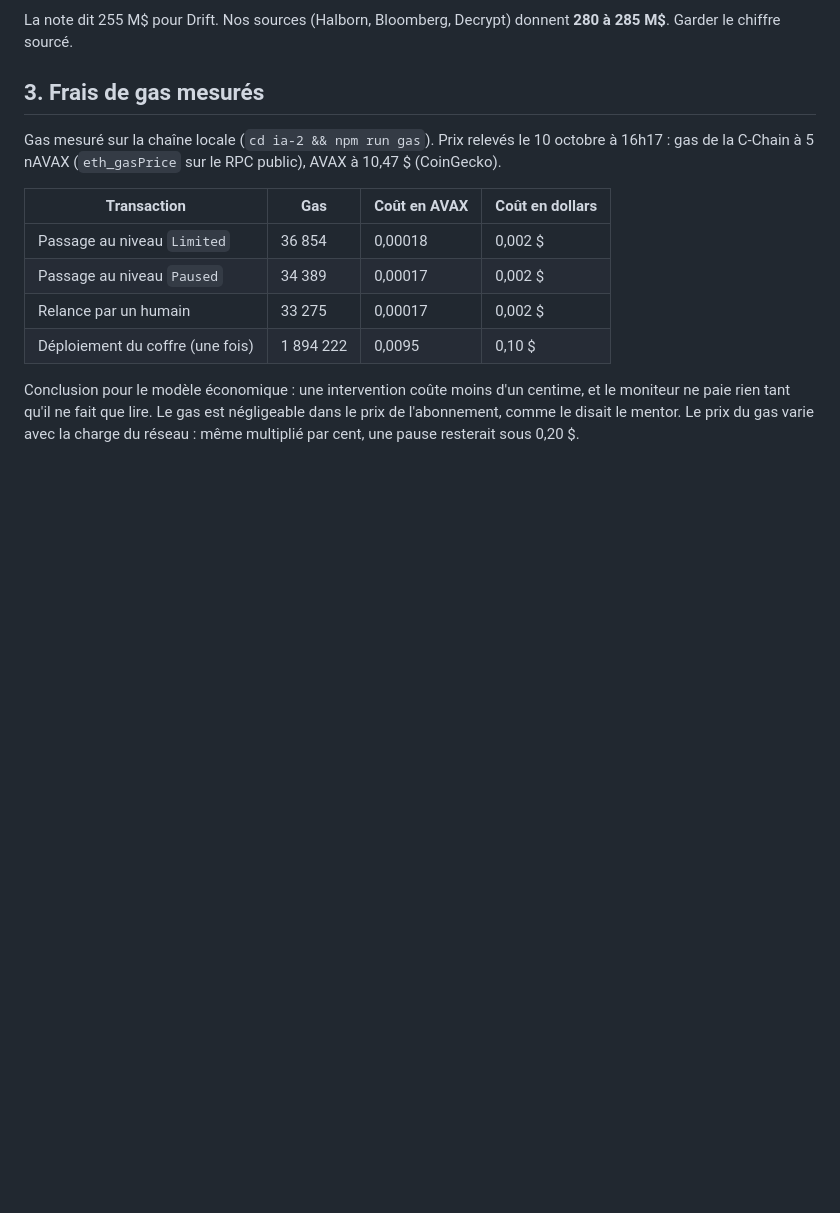
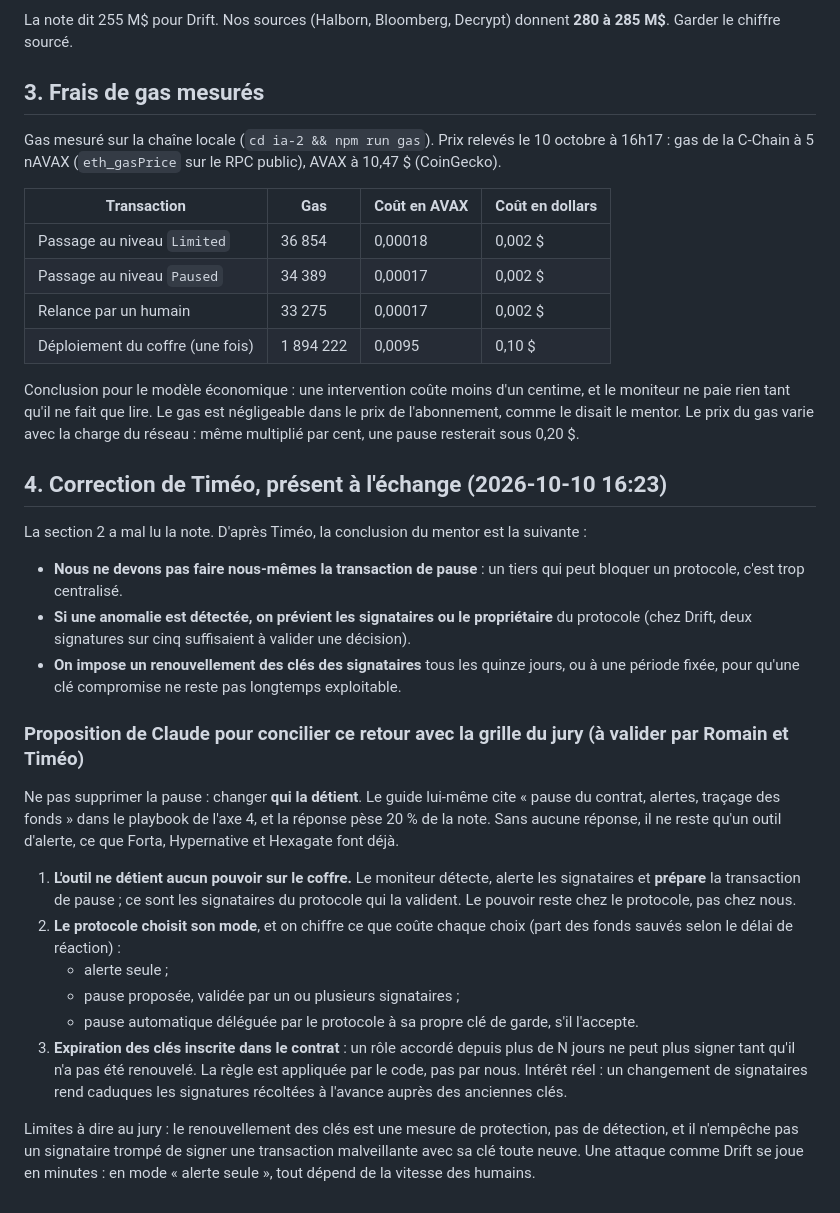
Before and after one commit to veryromain/hackathon-ia-cyber-romain-timeo, a Markdown page: shared/retour-mentor-team1.md, the part around the change. Drawn GitHub-style; blank space fills up the shorter version.

Commit message:
[ia-2] Retour du mentor : correction de Timéo et proposition de cadrage
Co-Authored-By: Claude Opus 5.5 <noreply@anthropic.com>

```diff
--- a/shared/retour-mentor-team1.md
+++ b/shared/retour-mentor-team1.md
@@ -79,3 +79,23 @@ Gas mesuré sur la chaîne locale (`cd ia-2 && npm run gas`). Prix relevés le 1
 | Déploiement du coffre (une fois) | 1 894 222 | 0,0095 | 0,10 $ |
 
 Conclusion pour le modèle économique : une intervention coûte moins d'un centime, et le moniteur ne paie rien tant qu'il ne fait que lire. Le gas est négligeable dans le prix de l'abonnement, comme le disait le mentor. Le prix du gas varie avec la charge du réseau : même multiplié par cent, une pause resterait sous 0,20 $.
+
+## 4. Correction de Timéo, présent à l'échange (2026-10-10 16:23)
+
+La section 2 a mal lu la note. D'après Timéo, la conclusion du mentor est la suivante :
+- **Nous ne devons pas faire nous-mêmes la transaction de pause** : un tiers qui peut bloquer un protocole, c'est trop centralisé.
+- **Si une anomalie est détectée, on prévient les signataires ou le propriétaire** du protocole (chez Drift, deux signatures sur cinq suffisaient à valider une décision).
+- **On impose un renouvellement des clés des signataires** tous les quinze jours, ou à une période fixée, pour qu'une clé compromise ne reste pas longtemps exploitable.
+
+### Proposition de Claude pour concilier ce retour avec la grille du jury (à valider par Romain et Timéo)
+
+Ne pas supprimer la pause : changer **qui la détient**. Le guide lui-même cite « pause du contrat, alertes, traçage des fonds » dans le playbook de l'axe 4, et la réponse pèse 20 % de la note. Sans aucune réponse, il ne reste qu'un outil d'alerte, ce que Forta, Hypernative et Hexagate font déjà.
+
+1. **L'outil ne détient aucun pouvoir sur le coffre.** Le moniteur détecte, alerte les signataires et **prépare** la transaction de pause ; ce sont les signataires du protocole qui la valident. Le pouvoir reste chez le protocole, pas chez nous.
+2. **Le protocole choisit son mode**, et on chiffre ce que coûte chaque choix (part des fonds sauvés selon le délai de réaction) :
+   - alerte seule ;
+   - pause proposée, validée par un ou plusieurs signataires ;
+   - pause automatique déléguée par le protocole à sa propre clé de garde, s'il l'accepte.
+3. **Expiration des clés inscrite dans le contrat** : un rôle accordé depuis plus de N jours ne peut plus signer tant qu'il n'a pas été renouvelé. La règle est appliquée par le code, pas par nous. Intérêt réel : un changement de signataires rend caduques les signatures récoltées à l'avance auprès des anciennes clés.
+
+Limites à dire au jury : le renouvellement des clés est une mesure de protection, pas de détection, et il n'empêche pas un signataire trompé de signer une transaction malveillante avec sa clé toute neuve. Une attaque comme Drift se joue en minutes : en mode « alerte seule », tout dépend de la vitesse des humains.
```
Also changed, not shown: JOURNAL.md (+6 -0 lines).
